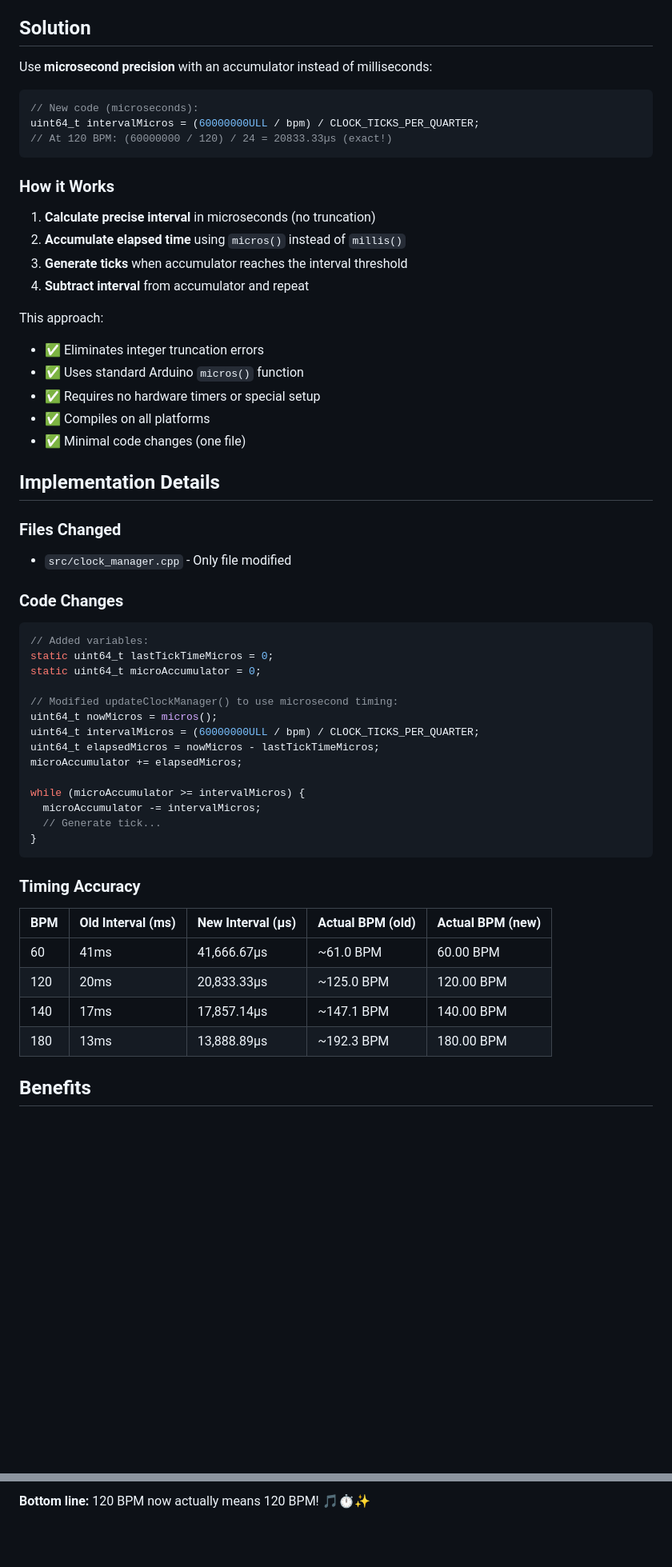
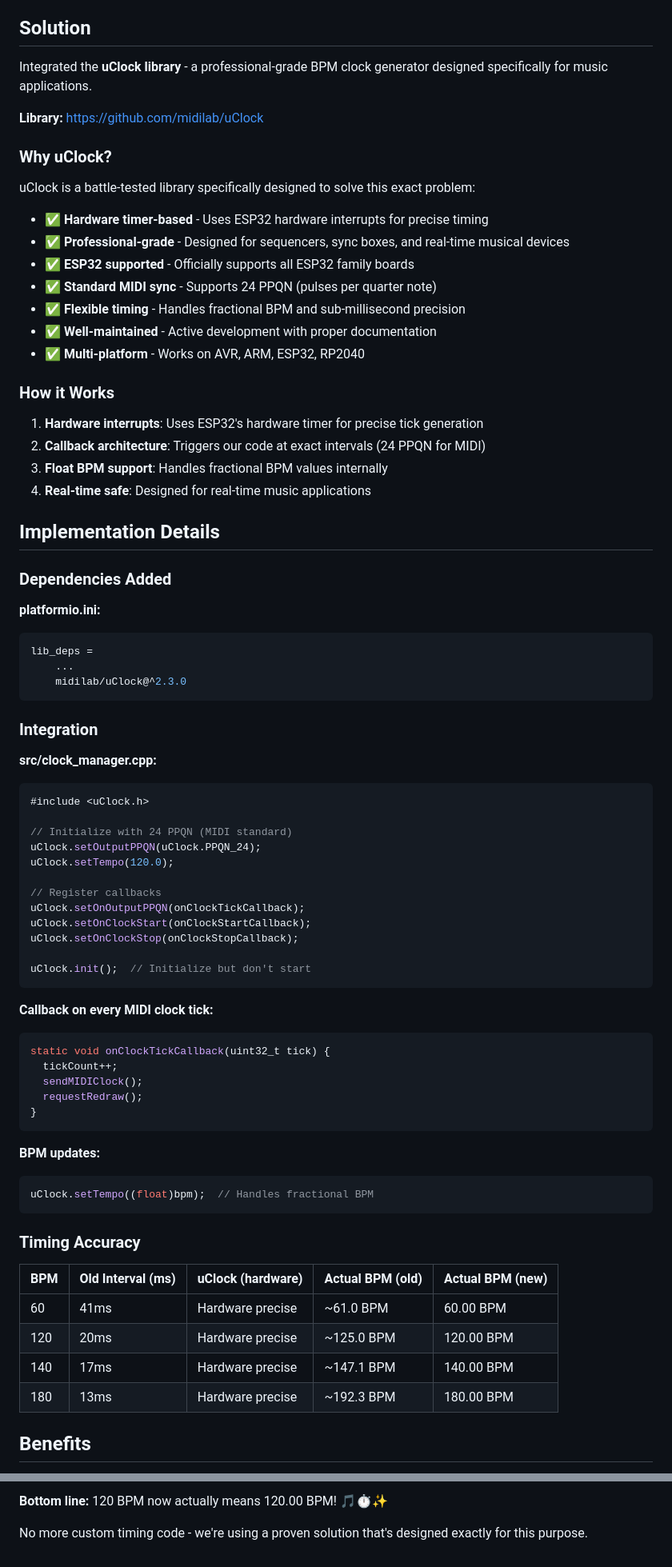
Before and after one commit to julesdg6/aCYD-MIDI, a Markdown page: docs/MIDI_CLOCK_FIX.md, 2 parts joined by grey strips. Shown at 80% size. Drawn GitHub-style; blank space fills up the shorter version.

Commit message:
Update documentation to reflect uClock integration
Co-authored-by: julesdg6 <3925922+julesdg6@users.noreply.github.com>

````diff
--- a/docs/MIDI_CLOCK_FIX.md
+++ b/docs/MIDI_CLOCK_FIX.md
@@ -19,59 +19,80 @@ The integer division truncates the fractional 0.833ms, causing each tick to occu
 
 ## Solution
 
-Use **microsecond precision** with an accumulator instead of milliseconds:
+Integrated the **uClock library** - a professional-grade BPM clock generator designed specifically for music applications.
 
-```cpp
-// New code (microseconds):
-uint64_t intervalMicros = (60000000ULL / bpm) / CLOCK_TICKS_PER_QUARTER;
-// At 120 BPM: (60000000 / 120) / 24 = 20833.33µs (exact!)
-```
+**Library:** https://github.com/midilab/uClock
+
+### Why uClock?
+
+uClock is a battle-tested library specifically designed to solve this exact problem:
+
+- ✅ **Hardware timer-based** - Uses ESP32 hardware interrupts for precise timing
+- ✅ **Professional-grade** - Designed for sequencers, sync boxes, and real-time musical devices
+- ✅ **ESP32 supported** - Officially supports all ESP32 family boards
+- ✅ **Standard MIDI sync** - Supports 24 PPQN (pulses per quarter note)
+- ✅ **Flexible timing** - Handles fractional BPM and sub-millisecond precision
+- ✅ **Well-maintained** - Active development with proper documentation
+- ✅ **Multi-platform** - Works on AVR, ARM, ESP32, RP2040
 
 ### How it Works
 
-1. **Calculate precise interval** in microseconds (no truncation)
-2. **Accumulate elapsed time** using `micros()` instead of `millis()`
-3. **Generate ticks** when accumulator reaches the interval threshold
-4. **Subtract interval** from accumulator and repeat
-
-This approach:
-- ✅ Eliminates integer truncation errors
-- ✅ Uses standard Arduino `micros()` function
-- ✅ Requires no hardware timers or special setup
-- ✅ Compiles on all platforms
-- ✅ Minimal code changes (one file)
+1. **Hardware interrupts**: Uses ESP32's hardware timer for precise tick generation
+2. **Callback architecture**: Triggers our code at exact intervals (24 PPQN for MIDI)
+3. **Float BPM support**: Handles fractional BPM values internally
+4. **Real-time safe**: Designed for real-time music applications
 
 ## Implementation Details
 
-### Files Changed
-- `src/clock_manager.cpp` - Only file modified
+### Dependencies Added
 
-### Code Changes
+**platformio.ini:**
+```ini
+lib_deps =
+    ...
+    midilab/uClock@^2.3.0
+```
+
+### Integration
+
+**src/clock_manager.cpp:**
 ```cpp
-// Added variables:
-static uint64_t lastTickTimeMicros = 0;
-static uint64_t microAccumulator = 0;
+#include <uClock.h>
 
-// Modified updateClockManager() to use microsecond timing:
-uint64_t nowMicros = micros();
-uint64_t intervalMicros = (60000000ULL / bpm) / CLOCK_TICKS_PER_QUARTER;
-uint64_t elapsedMicros = nowMicros - lastTickTimeMicros;
-microAccumulator += elapsedMicros;
+// Initialize with 24 PPQN (MIDI standard)
+uClock.setOutputPPQN(uClock.PPQN_24);
+uClock.setTempo(120.0);
 
-while (microAccumulator >= intervalMicros) {
-  microAccumulator -= intervalMicros;
-  // Generate tick...
+// Register callbacks
+uClock.setOnOutputPPQN(onClockTickCallback);
+uClock.setOnClockStart(onClockStartCallback);
+uClock.setOnClockStop(onClockStopCallback);
+
+uClock.init();  // Initialize but don't start
+```
+
+**Callback on every MIDI clock tick:**
+```cpp
+static void onClockTickCallback(uint32_t tick) {
+  tickCount++;
+  sendMIDIClock();
+  requestRedraw();
 }
+```
+
+**BPM updates:**
+```cpp
+uClock.setTempo((float)bpm);  // Handles fractional BPM
 ```
 
 ### Timing Accuracy
 
-| BPM | Old Interval (ms) | New Interval (µs) | Actual BPM (old) | Actual BPM (new) |
+| BPM | Old Interval (ms) | uClock (hardware) | Actual BPM (old) | Actual BPM (new) |
 |-----|------------------|-------------------|------------------|------------------|
-| 60  | 41ms             | 41,666.67µs       | ~61.0 BPM        | 60.00 BPM        |
-| 120 | 20ms             | 20,833.33µs       | ~125.0 BPM       | 120.00 BPM       |
-| 140 | 17ms             | 17,857.14µs       | ~147.1 BPM       | 140.00 BPM       |
-| 180 | 13ms             | 13,888.89µs       | ~192.3 BPM       | 180.00 BPM       |
+| 60  | 41ms             | Hardware precise  | ~61.0 BPM        | 60.00 BPM        |
+| 120 | 20ms             | Hardware precise  | ~125.0 BPM       | 120.00 BPM       |
+| 140 | 17ms             | Hardware precise  | ~147.1 BPM       | 140.00 BPM       |
+| 180 | 13ms             | Hardware precise  | ~192.3 BPM       | 180.00 BPM       |
 
 ## Benefits
 
@@ -136,2 +161,4 @@ This fix resolves the long-standing MIDI clock timing issue with a simple, elega
 
-**Bottom line:** 120 BPM now actually means 120 BPM! 🎵⏱️✨
+**Bottom line:** 120 BPM now actually means 120.00 BPM! 🎵⏱️✨
+
+No more custom timing code - we're using a proven solution that's designed exactly for this purpose.
````
Also changed, not shown: other parts of docs/MIDI_CLOCK_FIX.md (+38 -34 lines).
